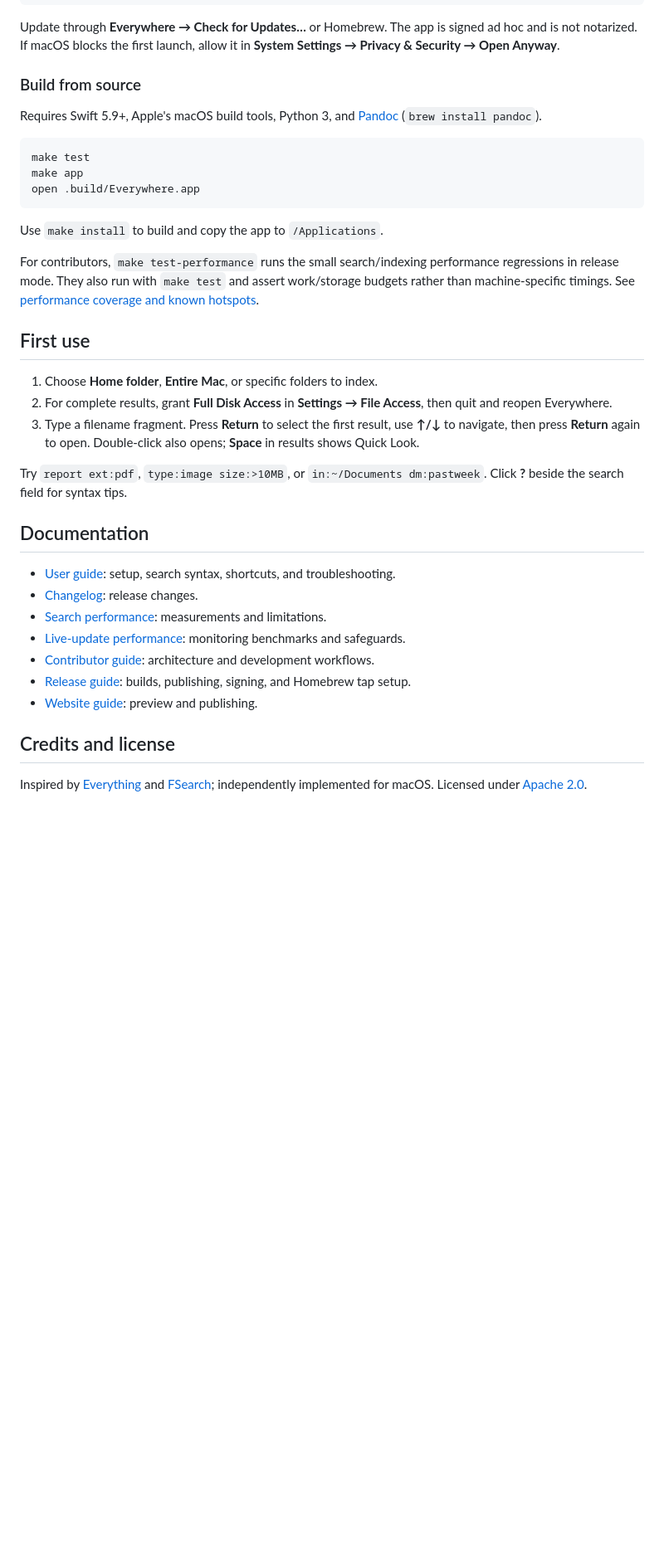
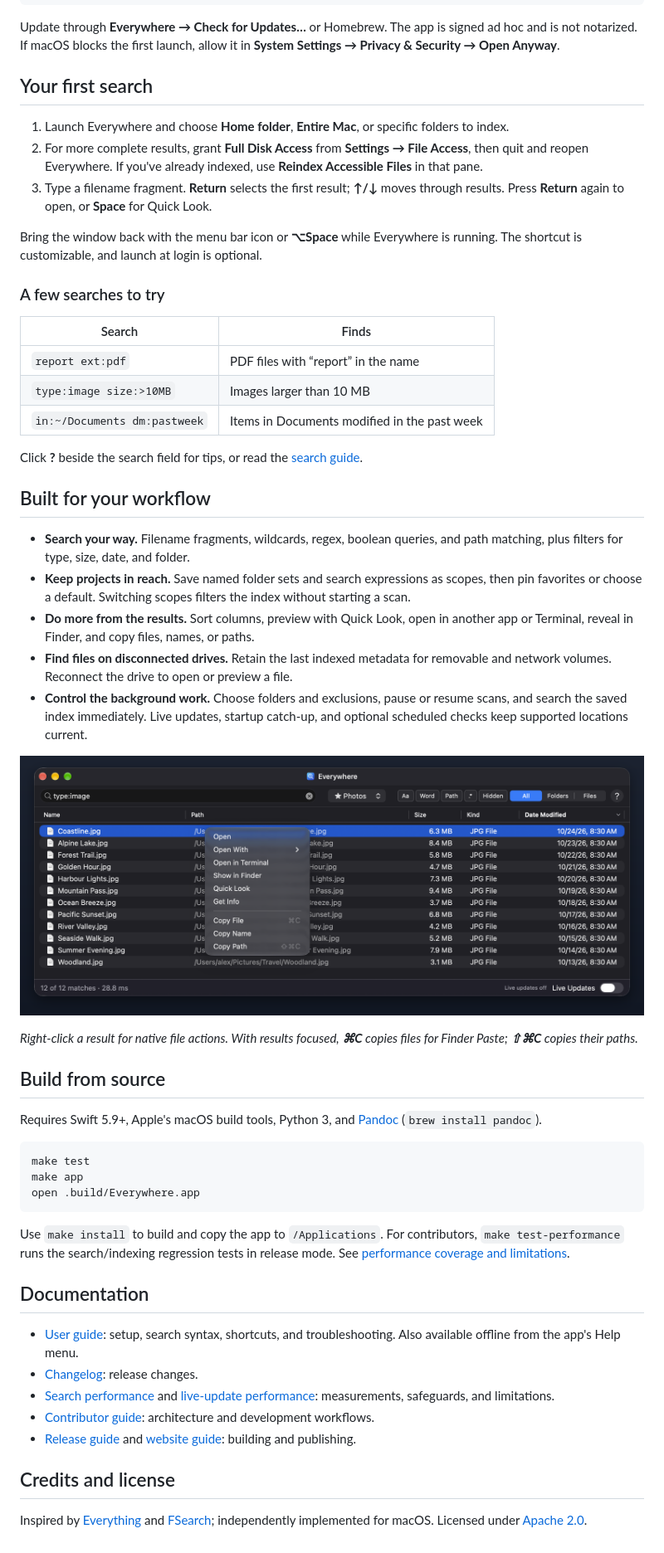
Before and after one commit to micksmix/everywhere, a Markdown page: README.md, the part around one of its changes. Shown at 83% size. Drawn GitHub-style; pictures changed too: docs/file-actions-dark.png (added); blank space fills up the shorter version.

````diff
--- a/README.md
+++ b/README.md
@@ -48,7 +31,51 @@ Update through **Everywhere → Check for Updates…** or Homebrew.
 The app is signed ad hoc and is not notarized. If macOS blocks the first launch,
 allow it in **System Settings → Privacy & Security → Open Anyway**.
 
-### Build from source
+## Your first search
+
+1. Launch Everywhere and choose **Home folder**, **Entire Mac**, or specific
+   folders to index.
+2. For more complete results, grant **Full Disk Access** from **Settings → File
+   Access**, then quit and reopen Everywhere. If you've already indexed, use
+   **Reindex Accessible Files** in that pane.
+3. Type a filename fragment. **Return** selects the first result; **↑/↓** moves
+   through results. Press **Return** again to open, or **Space** for Quick Look.
+
+Bring the window back with the menu bar icon or **⌥Space** while Everywhere is
+running. The shortcut is customizable, and launch at login is optional.
+
+### A few searches to try
+
+| Search | Finds |
+| --- | --- |
+| `report ext:pdf` | PDF files with “report” in the name |
+| `type:image size:>10MB` | Images larger than 10 MB |
+| `in:~/Documents dm:pastweek` | Items in Documents modified in the past week |
+
+Click **?** beside the search field for tips, or read the
+[search guide](<docs/USER_GUIDE.md#find-a-file-or-folder>).
+
+## Built for your workflow
+
+- **Search your way.** Filename fragments, wildcards, regex, boolean queries, and
+  path matching, plus filters for type, size, date, and folder.
+- **Keep projects in reach.** Save named folder sets and search expressions as
+  scopes, then pin favorites or choose a default. Switching scopes filters the
+  index without starting a scan.
+- **Do more from the results.** Sort columns, preview with Quick Look, open in
+  another app or Terminal, reveal in Finder, and copy files, names, or paths.
+- **Find files on disconnected drives.** Retain the last indexed metadata for
+  removable and network volumes. Reconnect the drive to open or preview a file.
+- **Control the background work.** Choose folders and exclusions, pause or resume
+  scans, and search the saved index immediately. Live updates, startup catch-up,
+  and optional scheduled checks keep supported locations current.
+
+![Everywhere in dark mode: a pinned Photos scope and the native context menu with Open, Show in Finder, Quick Look, and copy actions](<docs/file-actions-dark.png>)
+
+*Right-click a result for native file actions. With results focused, **⌘C** copies
+files for Finder Paste; **⇧⌘C** copies their paths.*
+
+## Build from source
 
 Requires Swift 5.9+, Apple's macOS build tools, Python 3, and
 [Pandoc](https://pandoc.org/installing.html) (`brew install pandoc`).
@@ -60,29 +87,16 @@ open .build/Everywhere.app
 ```
 
 Use `make install` to build and copy the app to `/Applications`.
-
-For contributors, `make test-performance` runs the small search/indexing performance
-regressions in release mode. They also run with `make test` and assert work/storage
-budgets rather than machine-specific timings. See [performance coverage and known hotspots](docs/SEARCH_PERFORMANCE.md#performance-regression-coverage--november-5-2026).
-
-## First use
-
-1. Choose **Home folder**, **Entire Mac**, or specific folders to index.
-2. For complete results, grant **Full Disk Access** in **Settings → File Access**, then quit and reopen Everywhere.
-3. Type a filename fragment. Press **Return** to select the first result, use **↑/↓** to navigate, then press **Return** again to open. Double-click also opens; **Space** in results shows Quick Look.
-
-Try `report ext:pdf`, `type:image size:>10MB`, or `in:~/Documents dm:pastweek`.
-Click **?** beside the search field for syntax tips.
+For contributors, `make test-performance` runs the search/indexing regression tests
+in release mode. See [performance coverage and limitations](<docs/SEARCH_PERFORMANCE.md#performance-regression-coverage--november-5-2026>).
 
 ## Documentation
 
-- [User guide](docs/USER_GUIDE.md): setup, search syntax, shortcuts, and troubleshooting.
-- [Changelog](CHANGELOG.md): release changes.
-- [Search performance](docs/SEARCH_PERFORMANCE.md): measurements and limitations.
-- [Live-update performance](docs/MONITORING_PERFORMANCE.md): monitoring benchmarks and safeguards.
-- [Contributor guide](AGENTS.md): architecture and development workflows.
-- [Release guide](docs/RELEASING.md): builds, publishing, signing, and Homebrew tap setup.
-- [Website guide](docs/WEBSITE.md): preview and publishing.
+- [User guide](<docs/USER_GUIDE.md>): setup, search syntax, shortcuts, and troubleshooting. Also available offline from the app's Help menu.
+- [Changelog](<CHANGELOG.md>): release changes.
+- [Search performance](<docs/SEARCH_PERFORMANCE.md>) and [live-update performance](<docs/MONITORING_PERFORMANCE.md>): measurements, safeguards, and limitations.
+- [Contributor guide](<AGENTS.md>): architecture and development workflows.
+- [Release guide](<docs/RELEASING.md>) and [website guide](<docs/WEBSITE.md>): building and publishing.
 
 ## Credits and license
 
````
Also changed, not shown: other parts of README.md (+9 -26 lines), docs/everywhere-01.png (deleted), docs/everywhere-02.png (deleted), docs/everywhere-03.png (deleted), docs/search-light.png (added).
